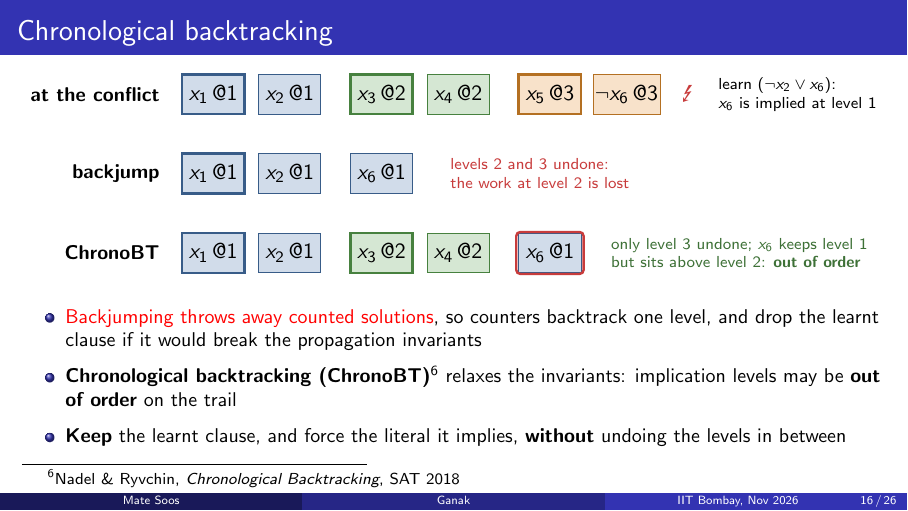
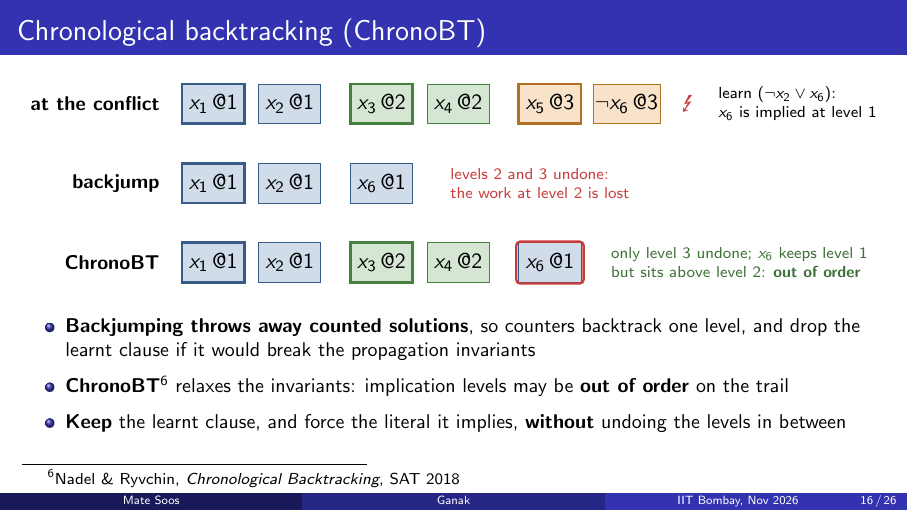
Before and after one commit to meelgroup/ganak-presentation, LaTeX slides (presentation.tex): page 16 of 26. Compiled offline with pdfLaTeX.

Commit message:
ChronoBT slide: abbreviation in the title, bold instead of red
Co-Authored-By: Claude Opus 5.5 <noreply@anthropic.com>

```diff
--- a/presentation.tex
+++ b/presentation.tex
@@ -451,7 +451,7 @@
   Run $\textsc{SyntacticExpansion}(\mathcal{P})$, then $\textsc{SemanticExpansion}$.
 \end{frame}
 
-\begin{frame}{Chronological backtracking}
+\begin{frame}{Chronological backtracking (ChronoBT)}
   \centering
   \begin{tikzpicture}[x=13.5mm, y=10mm]
     \node[rlab] at (-0.6,0)    {at the conflict};
@@ -481,10 +481,10 @@
   \medskip
   \raggedright\small
   \begin{itemize}
-    \item \alert{Backjumping throws away counted solutions}, so counters
+    \item \textbf{Backjumping throws away counted solutions}, so counters
       backtrack one level, and drop the learnt clause if it would
       break the propagation invariants
-    \item \textbf{Chronological backtracking (ChronoBT)}\footnote{\scriptsize Nadel \& Ryvchin,
+    \item \textbf{ChronoBT}\footnote{\scriptsize Nadel \& Ryvchin,
       \emph{Chronological Backtracking}, SAT 2018} relaxes the invariants:
       implication levels may be \textbf{out of order} on the trail
     \item \textbf{Keep} the learnt clause, and force the
```
